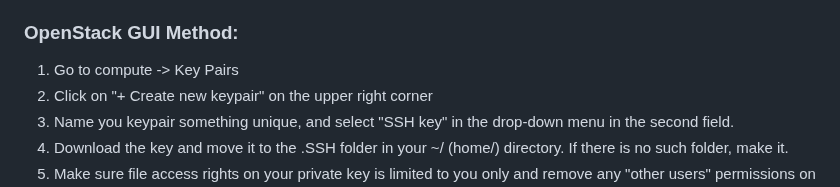
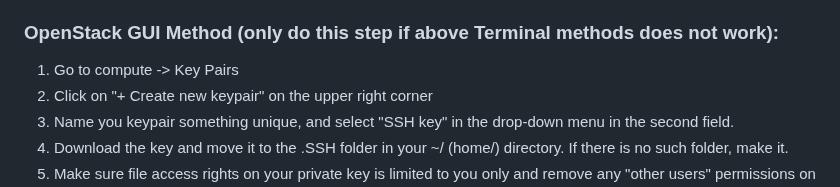
Before and after one commit to pharmbio/big-data_course, a Markdown page: cloud_and_docker_lab/Cloud_VM_Openstack.md, the part around the change. Drawn GitHub-style.

```diff
--- a/cloud_and_docker_lab/Cloud_VM_Openstack.md
+++ b/cloud_and_docker_lab/Cloud_VM_Openstack.md
@@ -52,7 +52,7 @@ Verify that OpenSSH is installed or Instal OpenSSH under settings -> apps and fe
 3.  The terminal will ask you for a password. Either keep it secure in your system, or add a password to it. This is up to you. If you wish to bypass the password, just press ENTER.
 4.  You now have a keypair. Upload the .PUB key to the instance in task-2 when it asks you for keys
 
-### OpenStack GUI Method:
+### OpenStack GUI Method (only do this step if above Terminal methods does not work):
 1. 	Go to compute -> Key Pairs
 2. 	Click on "+ Create new keypair" on the upper right corner
 3. 	Name you keypair something unique, and select "SSH key" in the drop-down menu in the second field.
```
